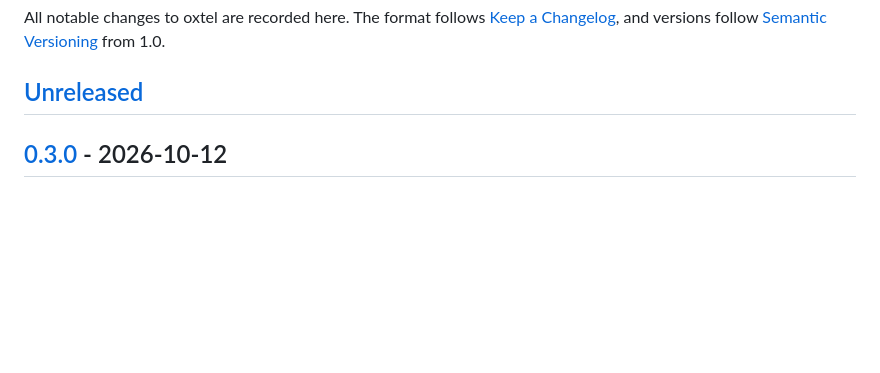
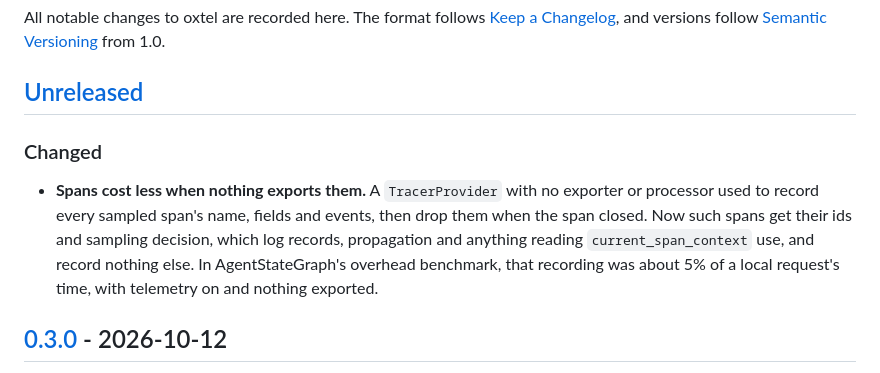
Before and after one commit to agentstatelabs/oxtel, a Markdown page: CHANGELOG.md, the part around the change. GitHub-like rendering; blank space fills up the shorter version.

Commit message:
CHANGELOG: spans cost less when nothing exports them
Co-Authored-By: Claude Opus 5.5 <noreply@anthropic.com>
Signed-off-by: AgentStateLabs <info@agentstatelabs.com>

```diff
--- a/CHANGELOG.md
+++ b/CHANGELOG.md
@@ -5,6 +5,9 @@ All notable changes to oxtel are recorded here. The format follows
 [Semantic Versioning](https://semver.org/) from 1.0.
 
 ## [Unreleased]
+
+### Changed
+- **Spans cost less when nothing exports them.** A `TracerProvider` with no exporter or processor used to record every sampled span's name, fields and events, then drop them when the span closed. Now such spans get their ids and sampling decision, which log records, propagation and anything reading `current_span_context` use, and record nothing else. In AgentStateGraph's overhead benchmark, that recording was about 5% of a local request's time, with telemetry on and nothing exported.
 
 ## [0.3.0] - 2026-10-12
 
```
